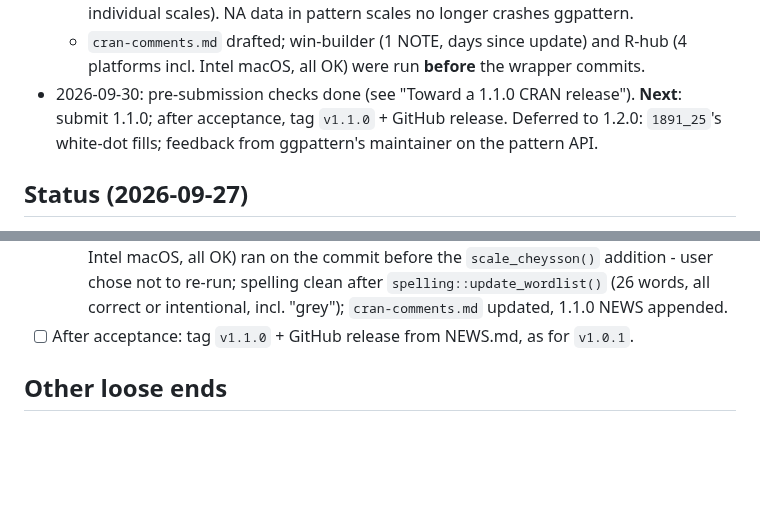
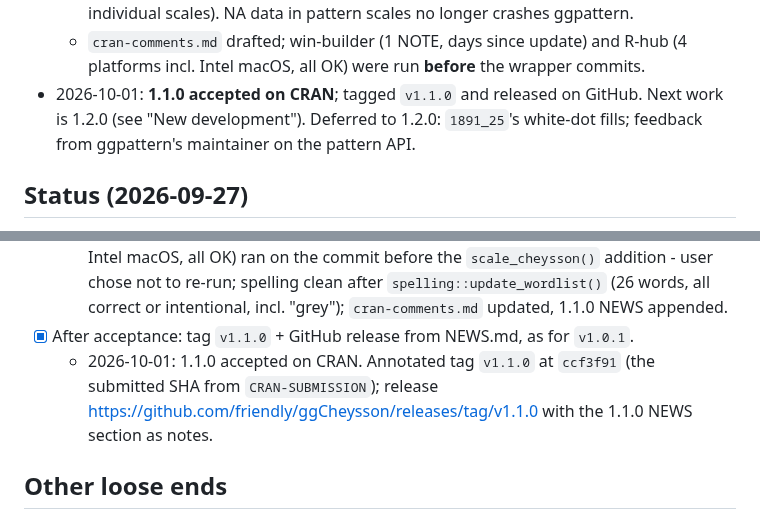
Before and after one commit to friendly/ggCheysson, a Markdown page: dev/TASKS.md, 2 parts joined by grey strips. Rendered like a GitHub page; blank space fills up the shorter version.

Commit message:
TASKS: 1.1.0 accepted and released

```diff
--- a/dev/TASKS.md
+++ b/dev/TASKS.md
@@ -20,8 +20,8 @@ corruption incident log - are archived in [`dev/TASKS-v1.0.1.md`](TASKS-v1.0.1.m
     scales). NA data in pattern scales no longer crashes ggpattern.
   - `cran-comments.md` drafted; win-builder (1 NOTE, days since update) and R-hub (4 platforms
     incl. Intel macOS, all OK) were run **before** the wrapper commits.
-- 2026-09-30: pre-submission checks done (see "Toward a 1.1.0 CRAN release"). **Next**: submit
-  1.1.0; after acceptance, tag `v1.1.0` + GitHub release. Deferred to 1.2.0: `1891_25`'s
+- 2026-10-01: **1.1.0 accepted on CRAN**; tagged `v1.1.0` and released on GitHub. Next work is
+  1.2.0 (see "New development"). Deferred to 1.2.0: `1891_25`'s
   white-dot fills; feedback from ggpattern's maintainer on the pattern API.
 
 ## Status (2026-09-27)
@@ -274,7 +274,10 @@ two). No CRAN deadline applies (package too new). See the entry under "New devel
     Intel macOS, all OK) ran on the commit before the `scale_cheysson()` addition - user
     chose not to re-run; spelling clean after `spelling::update_wordlist()` (26 words, all
     correct or intentional, incl. "grey"); `cran-comments.md` updated, 1.1.0 NEWS appended.
-- [ ] After acceptance: tag `v1.1.0` + GitHub release from NEWS.md, as for `v1.0.1`.
+- [x] After acceptance: tag `v1.1.0` + GitHub release from NEWS.md, as for `v1.0.1`.
+  - 2026-10-01: 1.1.0 accepted on CRAN. Annotated tag `v1.1.0` at `ccf3f91` (the submitted SHA
+    from `CRAN-SUBMISSION`); release <https://github.com/friendly/ggCheysson/releases/tag/v1.1.0>
+    with the 1.1.0 NEWS section as notes.
 
 ## Other loose ends
 
```
